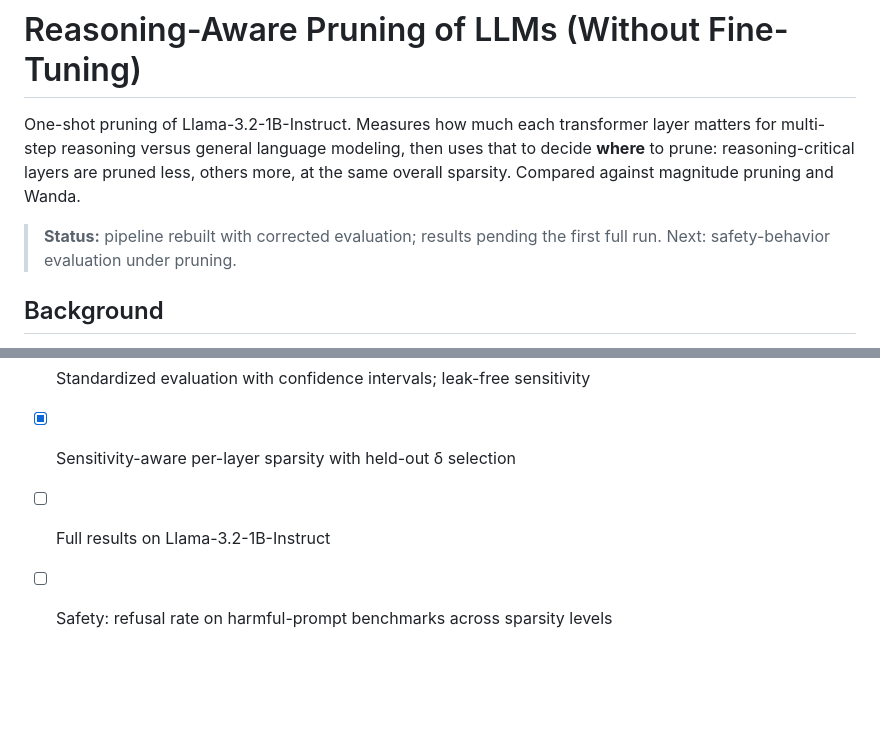
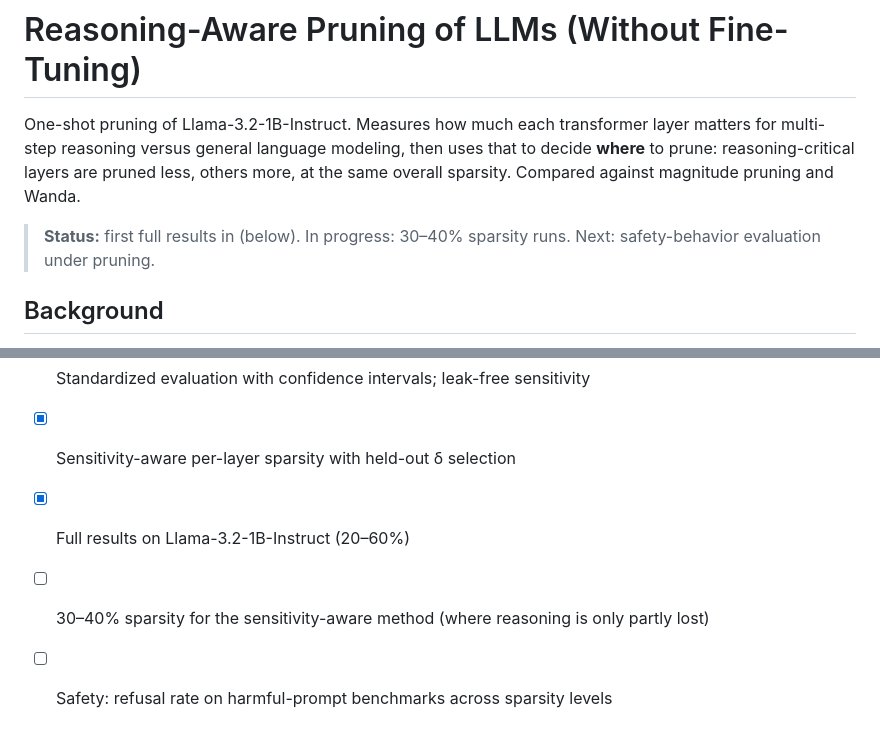
Before and after one commit to Arn15/reasoning-aware-llm-pruning, a Markdown page: README.md, 2 parts joined by grey strips. Rendered like a GitHub page; blank space fills up the shorter version.

```diff
--- a/README.md
+++ b/README.md
@@ -2,7 +2,7 @@
 
 One-shot pruning of Llama-3.2-1B-Instruct. Measures how much each transformer layer matters for multi-step reasoning versus general language modeling, then uses that to decide **where** to prune: reasoning-critical layers are pruned less, others more, at the same overall sparsity. Compared against magnitude pruning and Wanda.
 
-> **Status:** pipeline rebuilt with corrected evaluation; results pending the first full run. Next: safety-behavior evaluation under pruning.
+> **Status:** first full results in (below). In progress: 30–40% sparsity runs. Next: safety-behavior evaluation under pruning.
 
 ## Background
 Originally a team project for NC State's Deep Learning Beyond Accuracy course (Spring 2026). Team: Jai Pavan Ramani, Shivang Nitinkumar Patel, Arnav Yennam.
@@ -68,5 +91,6 @@ docs/                course abstract and presentation
 - [x] Corrected Wanda (per-row, sequential, C4 calibration) and magnitude / 2:4 baselines
 - [x] Standardized evaluation with confidence intervals; leak-free sensitivity
 - [x] Sensitivity-aware per-layer sparsity with held-out δ selection
-- [ ] Full results on Llama-3.2-1B-Instruct
+- [x] Full results on Llama-3.2-1B-Instruct (20–60%)
+- [ ] 30–40% sparsity for the sensitivity-aware method (where reasoning is only partly lost)
 - [ ] Safety: refusal rate on harmful-prompt benchmarks across sparsity levels
```
Also changed, not shown: other parts of README.md (+25 -2 lines), results/results.md (added, +16 -0 lines), results/sensitivity_Llama-3.2-1B-Instruct.png (added), results/sparsity_curves.png (added), 14 other files.
